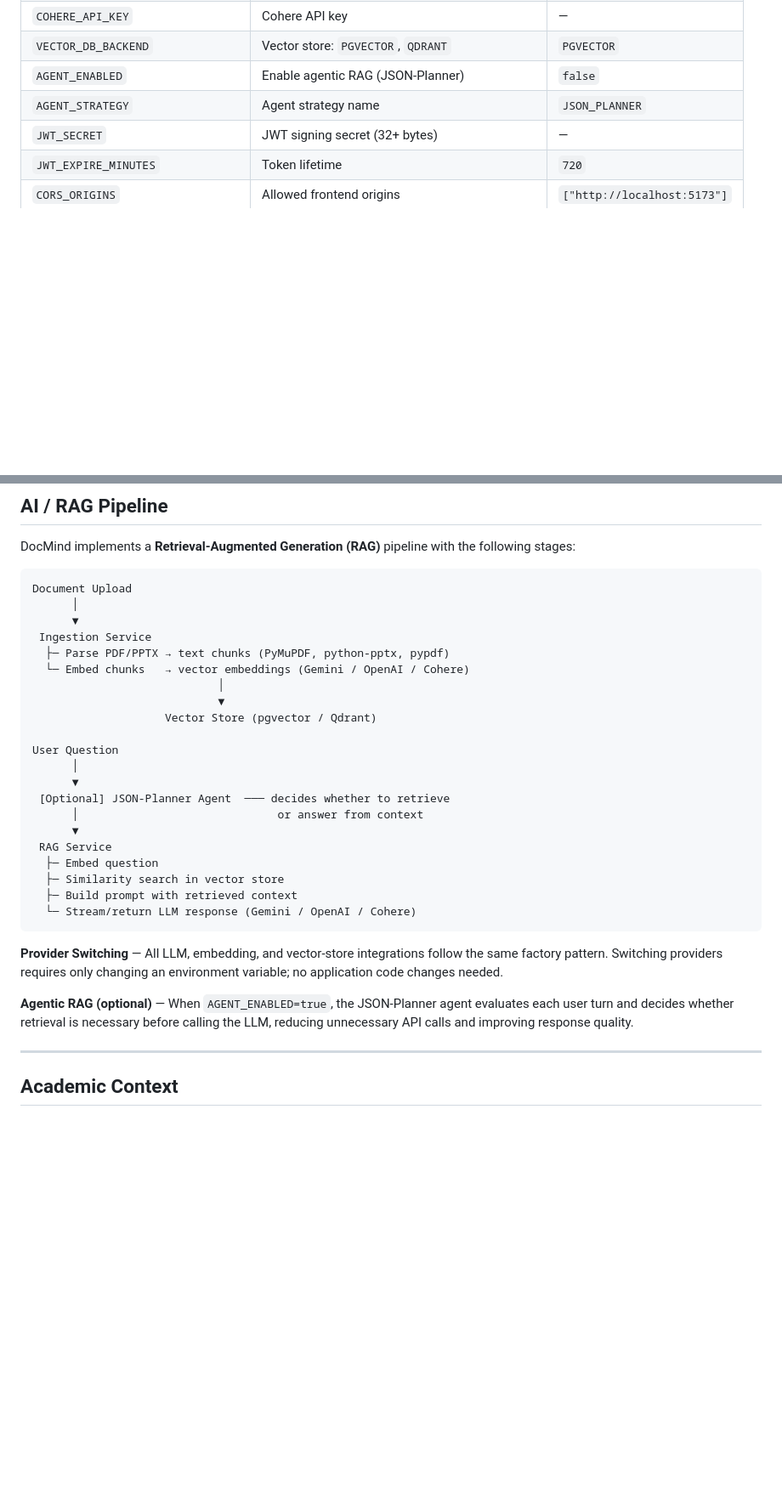
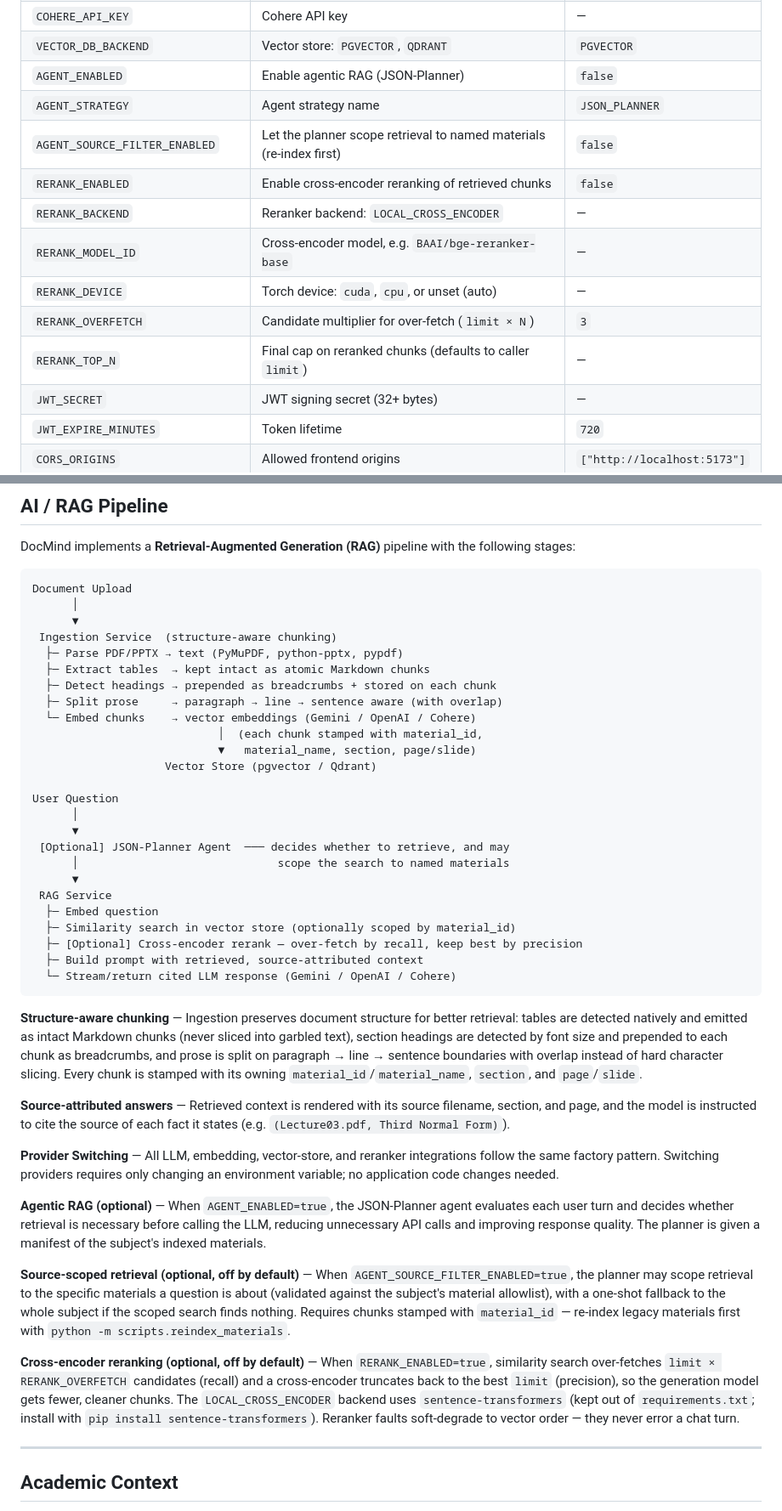
Before and after one commit to mohamedAY2004/DOCMIND, a Markdown page: README.md, 2 parts joined by grey strips. Shown at 85% size. Drawn GitHub-style; blank space fills up the shorter version.

````diff
--- a/README.md
+++ b/README.md
@@ -332,6 +336,13 @@ The frontend will be available at `http://localhost:5173`.
 | `VECTOR_DB_BACKEND` | Vector store: `PGVECTOR`, `QDRANT` | `PGVECTOR` |
 | `AGENT_ENABLED` | Enable agentic RAG (JSON-Planner) | `false` |
 | `AGENT_STRATEGY` | Agent strategy name | `JSON_PLANNER` |
+| `AGENT_SOURCE_FILTER_ENABLED` | Let the planner scope retrieval to named materials (re-index first) | `false` |
+| `RERANK_ENABLED` | Enable cross-encoder reranking of retrieved chunks | `false` |
+| `RERANK_BACKEND` | Reranker backend: `LOCAL_CROSS_ENCODER` | — |
+| `RERANK_MODEL_ID` | Cross-encoder model, e.g. `BAAI/bge-reranker-base` | — |
+| `RERANK_DEVICE` | Torch device: `cuda`, `cpu`, or unset (auto) | — |
+| `RERANK_OVERFETCH` | Candidate multiplier for over-fetch (`limit × N`) | `3` |
+| `RERANK_TOP_N` | Final cap on reranked chunks (defaults to caller `limit`) | — |
 | `JWT_SECRET` | JWT signing secret (32+ bytes) | — |
 | `JWT_EXPIRE_MINUTES` | Token lifetime | `720` |
 | `CORS_ORIGINS` | Allowed frontend origins | `["http://localhost:5173"]` |
@@ -381,29 +392,41 @@ DocMind implements a **Retrieval-Augmented Generation (RAG)** pipeline with the
 Document Upload
       │
       ▼
- Ingestion Service
-  ├─ Parse PDF/PPTX → text chunks (PyMuPDF, python-pptx, pypdf)
-  └─ Embed chunks   → vector embeddings (Gemini / OpenAI / Cohere)
-                            │
-                            ▼
+ Ingestion Service  (structure-aware chunking)
+  ├─ Parse PDF/PPTX → text (PyMuPDF, python-pptx, pypdf)
+  ├─ Extract tables  → kept intact as atomic Markdown chunks
+  ├─ Detect headings → prepended as breadcrumbs + stored on each chunk
+  ├─ Split prose     → paragraph → line → sentence aware (with overlap)
+  └─ Embed chunks    → vector embeddings (Gemini / OpenAI / Cohere)
+                            │  (each chunk stamped with material_id,
+                            ▼   material_name, section, page/slide)
                     Vector Store (pgvector / Qdrant)
 
 User Question
       │
       ▼
- [Optional] JSON-Planner Agent  ─── decides whether to retrieve
-      │                              or answer from context
+ [Optional] JSON-Planner Agent  ─── decides whether to retrieve, and may
+      │                              scope the search to named materials
       ▼
  RAG Service
   ├─ Embed question
-  ├─ Similarity search in vector store
-  ├─ Build prompt with retrieved context
-  └─ Stream/return LLM response (Gemini / OpenAI / Cohere)
+  ├─ Similarity search in vector store (optionally scoped by material_id)
+  ├─ [Optional] Cross-encoder rerank — over-fetch by recall, keep best by precision
+  ├─ Build prompt with retrieved, source-attributed context
+  └─ Stream/return cited LLM response (Gemini / OpenAI / Cohere)
 ```
 
-**Provider Switching** — All LLM, embedding, and vector-store integrations follow the same factory pattern. Switching providers requires only changing an environment variable; no application code changes needed.
+**Structure-aware chunking** — Ingestion preserves document structure for better retrieval: tables are detected natively and emitted as intact Markdown chunks (never sliced into garbled text), section headings are detected by font size and prepended to each chunk as breadcrumbs, and prose is split on paragraph → line → sentence boundaries with overlap instead of hard character slicing. Every chunk is stamped with its owning `material_id`/`material_name`, `section`, and `page`/`slide`.
 
-**Agentic RAG (optional)** — When `AGENT_ENABLED=true`, the JSON-Planner agent evaluates each user turn and decides whether retrieval is necessary before calling the LLM, reducing unnecessary API calls and improving response quality.
+**Source-attributed answers** — Retrieved context is rendered with its source filename, section, and page, and the model is instructed to cite the source of each fact it states (e.g. `(Lecture03.pdf, Third Normal Form)`).
+
+**Provider Switching** — All LLM, embedding, vector-store, and reranker integrations follow the same factory pattern. Switching providers requires only changing an environment variable; no application code changes needed.
+
+**Agentic RAG (optional)** — When `AGENT_ENABLED=true`, the JSON-Planner agent evaluates each user turn and decides whether retrieval is necessary before calling the LLM, reducing unnecessary API calls and improving response quality. The planner is given a manifest of the subject's indexed materials.
+
+**Source-scoped retrieval (optional, off by default)** — When `AGENT_SOURCE_FILTER_ENABLED=true`, the planner may scope retrieval to the specific materials a question is about (validated against the subject's material allowlist), with a one-shot fallback to the whole subject if the scoped search finds nothing. Requires chunks stamped with `material_id` — re-index legacy materials first with `python -m scripts.reindex_materials`.
+
+**Cross-encoder reranking (optional, off by default)** — When `RERANK_ENABLED=true`, similarity search over-fetches `limit × RERANK_OVERFETCH` candidates (recall) and a cross-encoder truncates back to the best `limit` (precision), so the generation model gets fewer, cleaner chunks. The `LOCAL_CROSS_ENCODER` backend uses `sentence-transformers` (kept out of `requirements.txt`; install with `pip install sentence-transformers`). Reranker faults soft-degrade to vector order — they never error a chat turn.
 
 ---
 
````
Also changed, not shown: other parts of README.md (+8 -4 lines).
